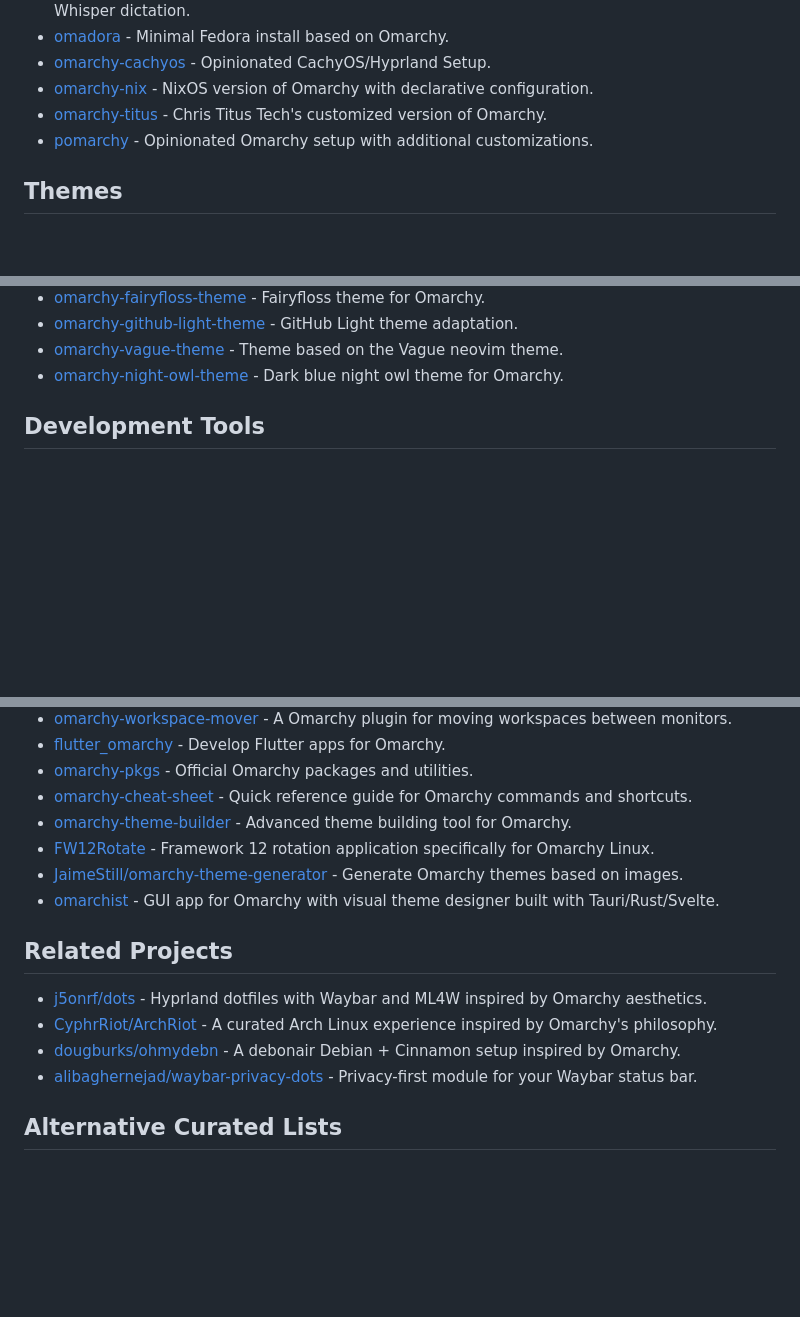
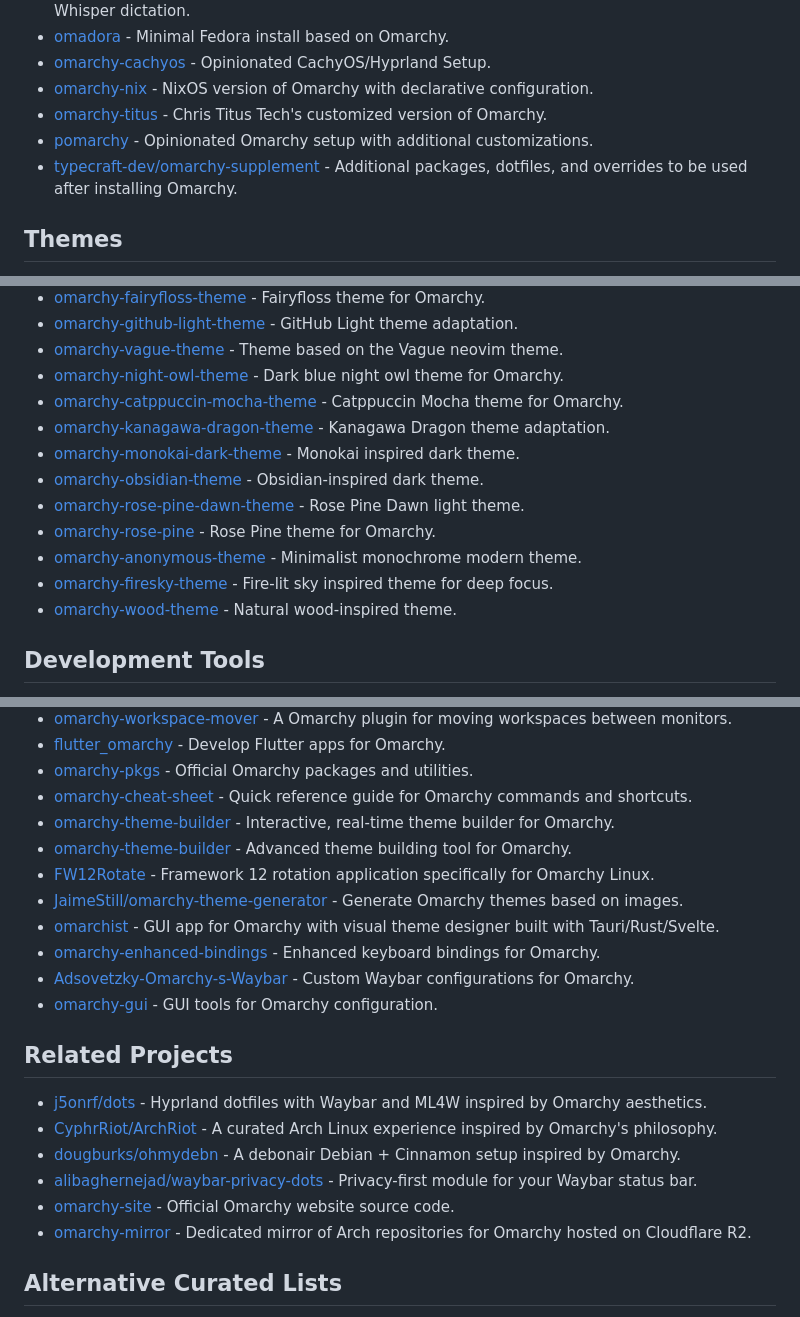
Before and after one commit to aorumbayev/awesome-omarchy, a Markdown page: README.md, 3 parts joined by grey strips. Rendered like a GitHub page; blank space fills up the shorter version.

Commit message:
new resources

```diff
--- a/README.md
+++ b/README.md
@@ -30,6 +30,7 @@ Omarchy is an opinionated Arch Linux/Hyprland configuration that transforms a fr
 - [omarchy-nix](https://github.com/henrysipp/omarchy-nix) - NixOS version of Omarchy with declarative configuration.
 - [omarchy-titus](https://github.com/ChrisTitusTech/omarchy-titus) - Chris Titus Tech's customized version of Omarchy.
 - [pomarchy](https://github.com/pgagnidze/pomarchy) - Opinionated Omarchy setup with additional customizations.
+- [typecraft-dev/omarchy-supplement](https://github.com/typecraft-dev/omarchy-supplement) - Additional packages, dotfiles, and overrides to be used after installing Omarchy.
 
 ## Themes
 
@@ -85,6 +86,15 @@ Omarchy is an opinionated Arch Linux/Hyprland configuration that transforms a fr
 - [omarchy-github-light-theme](https://github.com/ryanyogan/omarchy-github-light-theme) - GitHub Light theme adaptation.
 - [omarchy-vague-theme](https://github.com/Rnedlose/omarchy-vague-theme) - Theme based on the Vague neovim theme.
 - [omarchy-night-owl-theme](https://github.com/maxberggren/omarchy-night-owl-theme) - Dark blue night owl theme for Omarchy.
+- [omarchy-catppuccin-mocha-theme](https://github.com/KidDogDad/omarchy-catppuccin-mocha-theme) - Catppuccin Mocha theme for Omarchy.
+- [omarchy-kanagawa-dragon-theme](https://github.com/MrTrigger/omarchy-kanagawa-dragon-theme) - Kanagawa Dragon theme adaptation.
+- [omarchy-monokai-dark-theme](https://github.com/ericrswanny/omarchy-monokai-dark-theme) - Monokai inspired dark theme.
+- [omarchy-obsidian-theme](https://github.com/Hydradevx/omarchy-obsidian-theme) - Obsidian-inspired dark theme.
+- [omarchy-rose-pine-dawn-theme](https://github.com/ryanyogan/omarchy-rose-pine-dawn-theme) - Rose Pine Dawn light theme.
+- [omarchy-rose-pine](https://github.com/guilhermetk/omarchy-rose-pine) - Rose Pine theme for Omarchy.
+- [omarchy-anonymous-theme](https://github.com/j4v3l/omarchy-anonymous-theme) - Minimalist monochrome modern theme.
+- [omarchy-firesky-theme](https://github.com/bjarneo/omarchy-firesky-theme) - Fire-lit sky inspired theme for deep focus.
+- [omarchy-wood-theme](https://github.com/bjarneo/omarchy-wood-theme) - Natural wood-inspired theme.
 
 ## Development Tools
 
@@ -106,10 +116,14 @@ Omarchy is an opinionated Arch Linux/Hyprland configuration that transforms a fr
 - [flutter_omarchy](https://github.com/aloisdeniel/flutter_omarchy) - Develop Flutter apps for Omarchy.
 - [omarchy-pkgs](https://github.com/omacom-io/omarchy-pkgs) - Official Omarchy packages and utilities.
 - [omarchy-cheat-sheet](https://github.com/acrogenesis/omarchy-cheat-sheet) - Quick reference guide for Omarchy commands and shortcuts.
+- [omarchy-theme-builder](https://github.com/gitcoder89431/omarchy-theme-builder) - Interactive, real-time theme builder for Omarchy.
 - [omarchy-theme-builder](https://github.com/jg-k/omarchy-theme-builder) - Advanced theme building tool for Omarchy.
 - [FW12Rotate](https://github.com/2disbetter/FW12Rotate) - Framework 12 rotation application specifically for Omarchy Linux.
 - [JaimeStill/omarchy-theme-generator](https://github.com/JaimeStill/omarchy-theme-generator) - Generate Omarchy themes based on images.
 - [omarchist](https://github.com/tahayvr/omarchist) - GUI app for Omarchy with visual theme designer built with Tauri/Rust/Svelte.
+- [omarchy-enhanced-bindings](https://github.com/nemuiyarou/omarchy-enhanced-bindings) - Enhanced keyboard bindings for Omarchy.
+- [Adsovetzky-Omarchy-s-Waybar](https://github.com/adsovetzky/Adsovetzky-Omarchy-s-Waybar) - Custom Waybar configurations for Omarchy.
+- [omarchy-gui](https://github.com/amanat361/omarchy-gui) - GUI tools for Omarchy configuration.
 
 ## Related Projects
 
@@ -117,6 +131,8 @@ Omarchy is an opinionated Arch Linux/Hyprland configuration that transforms a fr
 - [CyphrRiot/ArchRiot](https://github.com/CyphrRiot/ArchRiot) - A curated Arch Linux experience inspired by Omarchy's philosophy.
 - [dougburks/ohmydebn](https://github.com/dougburks/ohmydebn) - A debonair Debian + Cinnamon setup inspired by Omarchy.
 - [alibaghernejad/waybar-privacy-dots](https://github.com/alibaghernejad/waybar-privacy-dots) - Privacy-first module for your Waybar status bar.
+- [omarchy-site](https://github.com/omacom-io/omarchy-site) - Official Omarchy website source code.
+- [omarchy-mirror](https://github.com/omacom-io/omarchy-mirror) - Dedicated mirror of Arch repositories for Omarchy hosted on Cloudflare R2.
 
 ## Alternative Curated Lists
 
```
